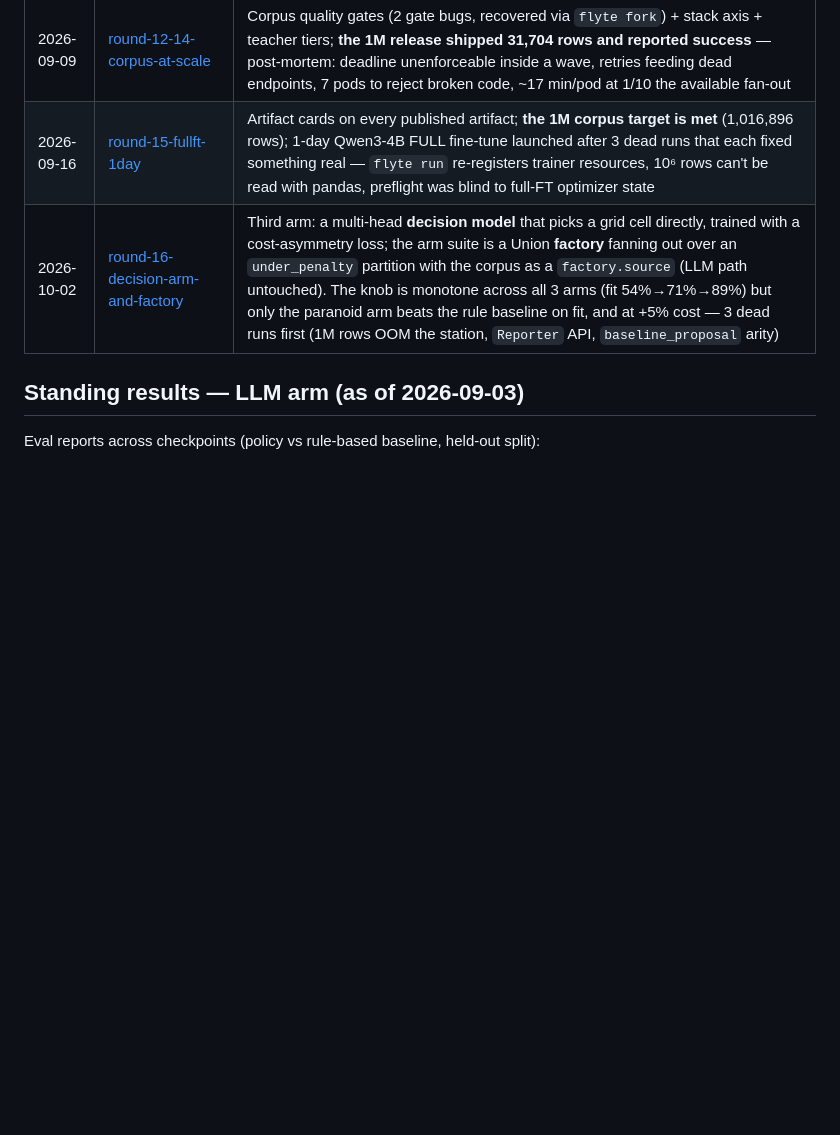
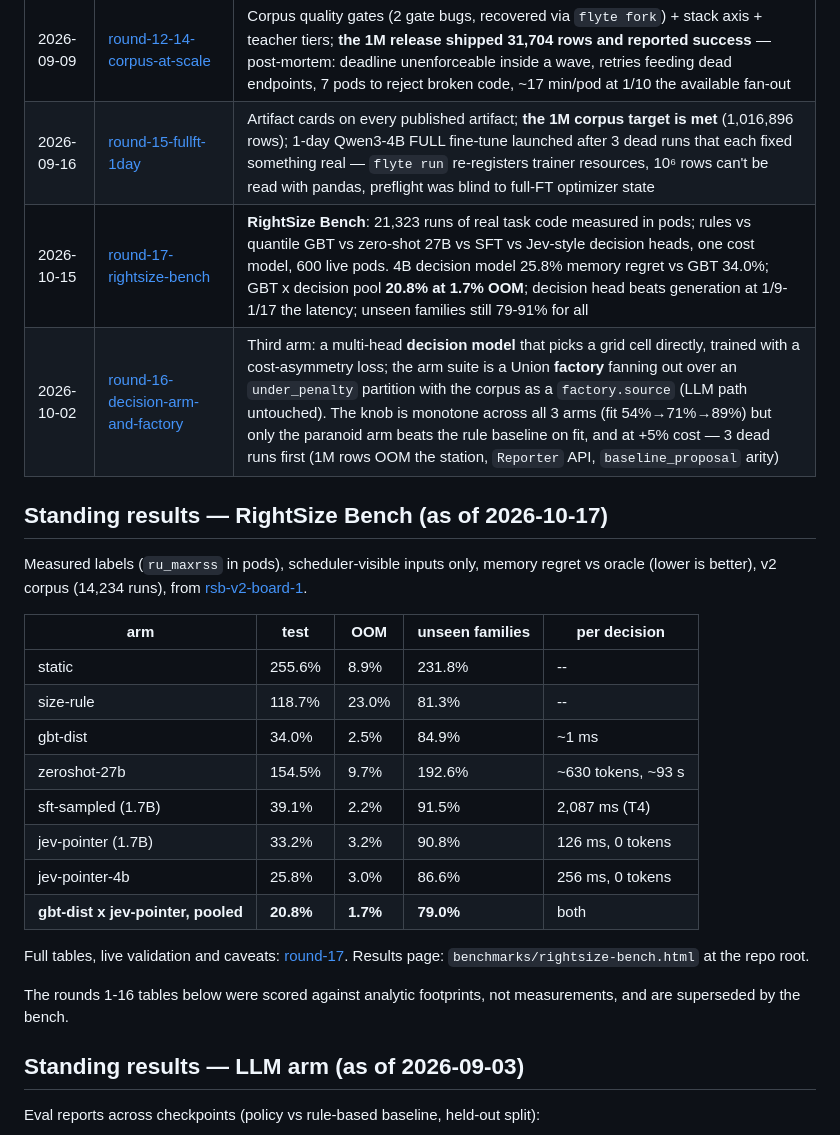
Before and after one commit to unionai-oss/model-factory, a Markdown page: resource-tuner-model-factory/research_log/README.md, the part around the change. GitHub-like rendering; blank space fills up the shorter version.

Commit message:
round 17: v2 results in log, index and README
Co-Authored-By: Claude Opus 5.5 <noreply@anthropic.com>

```diff
--- a/resource-tuner-model-factory/research_log/README.md
+++ b/resource-tuner-model-factory/research_log/README.md
@@ -33,7 +33,31 @@ Conventions:
 | 2026-09-06 | [round-11-format-capacity-composition](2026-09-06-round-11-format-capacity-composition.md) | Graded JSON reward -> 100% validity on every arm; **FIRST GATE PASS** (Qwen3.5-4B, +\$40.52/1k task-hrs); GBT-hint hits 93% fit but copies the anchor's padding; full FT > LoRA on fit |
 | 2026-09-09 | [round-12-14-corpus-at-scale](2026-09-09-round-12-14-corpus-at-scale.md) | Corpus quality gates (2 gate bugs, recovered via `flyte fork`) + stack axis + teacher tiers; **the 1M release shipped 31,704 rows and reported success** — post-mortem: deadline unenforceable inside a wave, retries feeding dead endpoints, 7 pods to reject broken code, ~17 min/pod at 1/10 the available fan-out |
 | 2026-09-16 | [round-15-fullft-1day](2026-09-16-round-15-fullft-1day.md) | Artifact cards on every published artifact; **the 1M corpus target is met** (1,016,896 rows); 1-day Qwen3-4B FULL fine-tune launched after 3 dead runs that each fixed something real — `flyte run` re-registers trainer resources, 10⁶ rows can't be read with pandas, preflight was blind to full-FT optimizer state |
+| 2026-10-15 | [round-17-rightsize-bench](2026-10-15-round-17-rightsize-bench.md) | **RightSize Bench**: 21,323 runs of real task code measured in pods; rules vs quantile GBT vs zero-shot 27B vs SFT vs Jev-style decision heads, one cost model, 600 live pods. 4B decision model 25.8% memory regret vs GBT 34.0%; GBT x decision pool **20.8% at 1.7% OOM**; decision head beats generation at 1/9-1/17 the latency; unseen families still 79-91% for all |
 | 2026-10-02 | [round-16-decision-arm-and-factory](2026-10-02-round-16-decision-arm-and-factory.md) | Third arm: a multi-head **decision model** that picks a grid cell directly, trained with a cost-asymmetry loss; the arm suite is a Union **factory** fanning out over an `under_penalty` partition with the corpus as a `factory.source` (LLM path untouched). The knob is monotone across all 3 arms (fit 54%→71%→89%) but only the paranoid arm beats the rule baseline on fit, and at +5% cost — 3 dead runs first (1M rows OOM the station, `Reporter` API, `baseline_proposal` arity) |
+
+## Standing results — RightSize Bench (as of 2026-10-17)
+
+Measured labels (`ru_maxrss` in pods), scheduler-visible inputs only, memory
+regret vs oracle (lower is better), v2 corpus (14,234 runs), from
+[rsb-v2-board-1](https://demo.hosted.unionai.cloud/v2/domain/development/project/resource-tuner-model-factory/runs/rsb-v2-board-1).
+
+| arm | test | OOM | unseen families | per decision |
+|---|---|---|---|---|
+| static | 255.6% | 8.9% | 231.8% | -- |
+| size-rule | 118.7% | 23.0% | 81.3% | -- |
+| gbt-dist | 34.0% | 2.5% | 84.9% | ~1 ms |
+| zeroshot-27b | 154.5% | 9.7% | 192.6% | ~630 tokens, ~93 s |
+| sft-sampled (1.7B) | 39.1% | 2.2% | 91.5% | 2,087 ms (T4) |
+| jev-pointer (1.7B) | 33.2% | 3.2% | 90.8% | 126 ms, 0 tokens |
+| jev-pointer-4b | 25.8% | 3.0% | 86.6% | 256 ms, 0 tokens |
+| **gbt-dist x jev-pointer, pooled** | **20.8%** | **1.7%** | **79.0%** | both |
+
+Full tables, live validation and caveats: [round-17](2026-10-15-round-17-rightsize-bench.md).
+Results page: `benchmarks/rightsize-bench.html` at the repo root.
+
+The rounds 1-16 tables below were scored against analytic footprints, not
+measurements, and are superseded by the bench.
 
 ## Standing results — LLM arm (as of 2026-09-03)
 
```
Also changed, not shown: resource-tuner-model-factory/README.md (+22 -21 lines), resource-tuner-model-factory/research_log/2026-10-15-round-17-rightsize-bench.md (+29 -2 lines).
